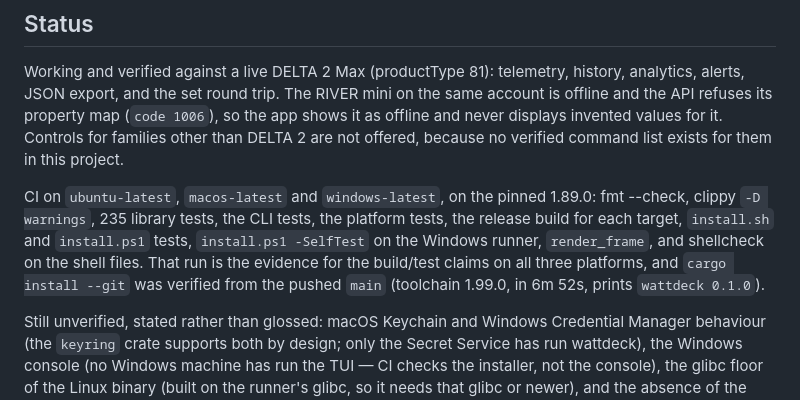
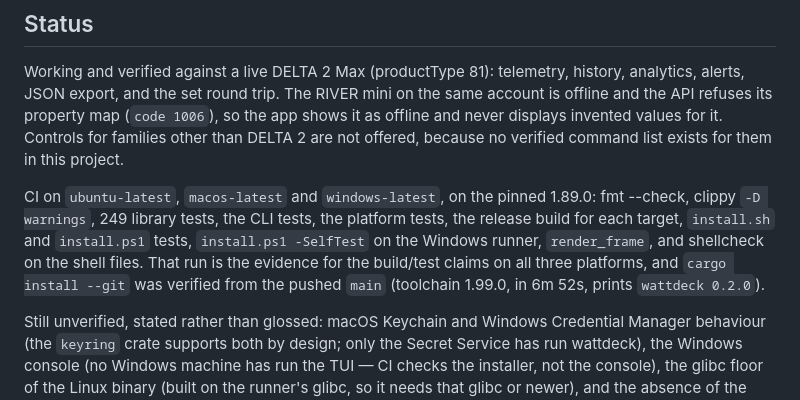
Before and after one commit to olexanderboychuk/wattdeck, a Markdown page: README.md, the part around the change. Rendered like a GitHub page.

Commit message:
0.2.0: the tag is the crate version, so the installer test reads it from Cargo.toml instead of pinning 0.1.0

```diff
--- a/README.md
+++ b/README.md
@@ -343,12 +343,12 @@ values for it. Controls for families other than DELTA 2 are not offered,
 because no verified command list exists for them in this project.
 
 CI on `ubuntu-latest`, `macos-latest` and `windows-latest`, on the pinned 1.89.0:
-fmt --check, clippy `-D warnings`, 235 library tests, the CLI tests, the platform
+fmt --check, clippy `-D warnings`, 249 library tests, the CLI tests, the platform
 tests, the release build for each target, `install.sh` and `install.ps1` tests,
 `install.ps1 -SelfTest` on the Windows runner, `render_frame`, and shellcheck on
 the shell files. That run is the evidence for the build/test claims on all three
 platforms, and `cargo install --git` was verified from the pushed `main`
-(toolchain 1.99.0, in 6m 52s, prints `wattdeck 0.1.0`).
+(toolchain 1.99.0, in 6m 52s, prints `wattdeck 0.2.0`).
 
 Still unverified, stated rather than glossed: macOS Keychain and Windows
 Credential Manager behaviour (the `keyring` crate supports both by design; only
```
Also changed, not shown: docs/screenshots/alerts.png, docs/screenshots/analytics.png, docs/screenshots/dashboard.png, 5 other files.
